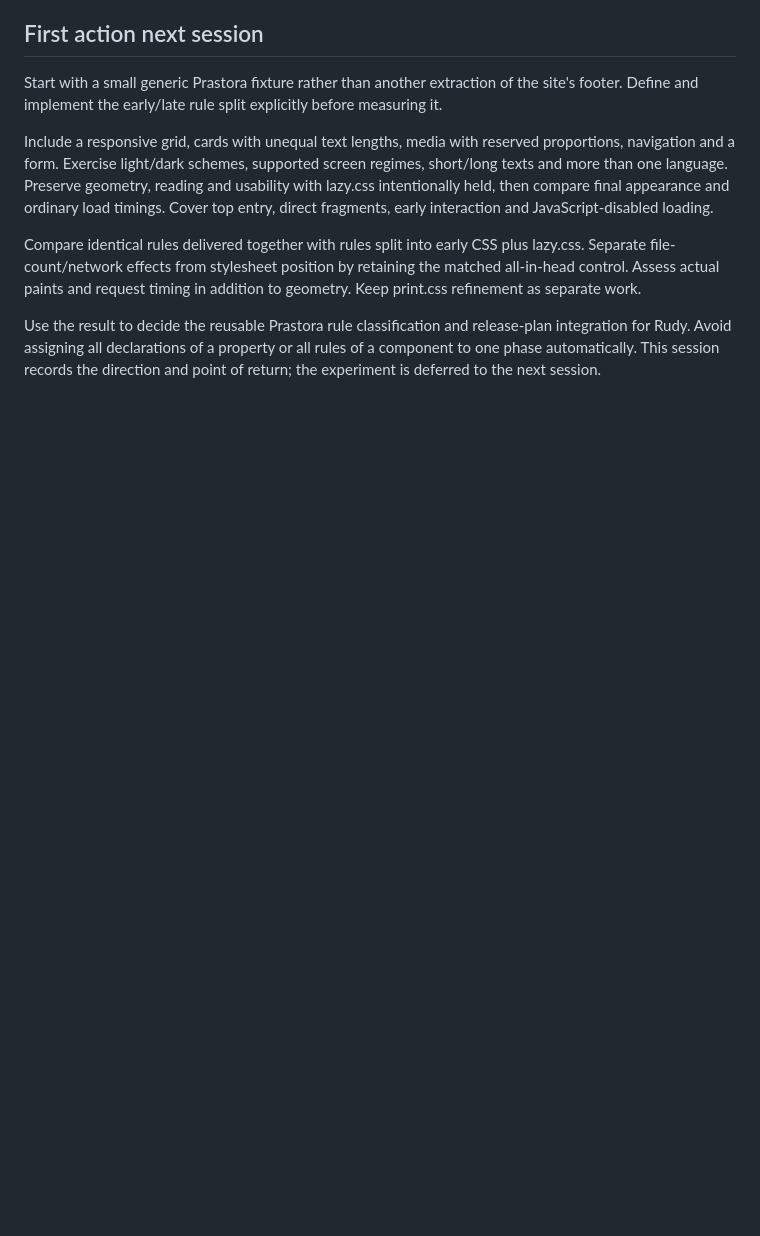
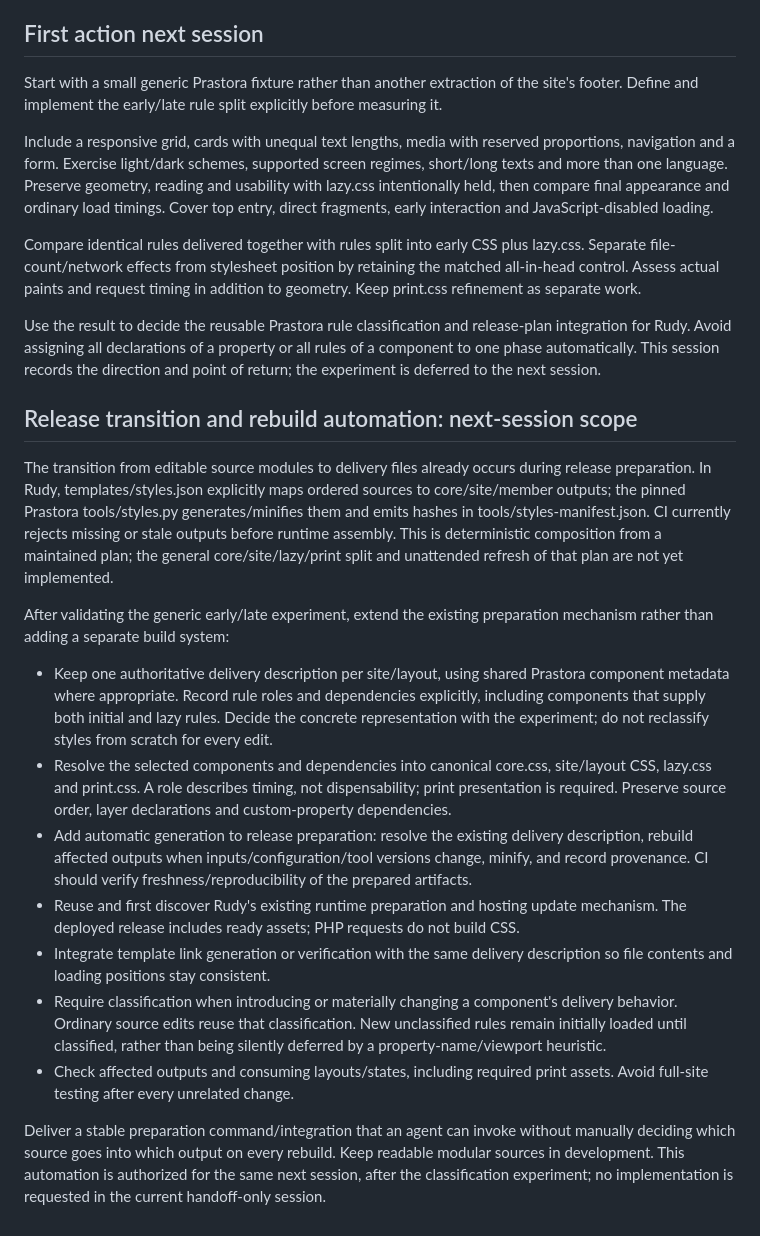
Before and after one commit to A-Rozum/prastora, a Markdown page: lab/css-delivery/next-session.md, the part around the change. GitHub-like rendering; blank space fills up the shorter version.

Commit message:
Record release-time CSS rebuild automation for the next session

```diff
--- a/lab/css-delivery/next-session.md
+++ b/lab/css-delivery/next-session.md
@@ -27,3 +27,19 @@ Include a responsive grid, cards with unequal text lengths, media with reserved
 Compare identical rules delivered together with rules split into early CSS plus lazy.css. Separate file-count/network effects from stylesheet position by retaining the matched all-in-head control. Assess actual paints and request timing in addition to geometry. Keep print.css refinement as separate work.
 
 Use the result to decide the reusable Prastora rule classification and release-plan integration for Rudy. Avoid assigning all declarations of a property or all rules of a component to one phase automatically. This session records the direction and point of return; the experiment is deferred to the next session.
+
+## Release transition and rebuild automation: next-session scope
+
+The transition from editable source modules to delivery files already occurs during release preparation. In Rudy, templates/styles.json explicitly maps ordered sources to core/site/member outputs; the pinned Prastora tools/styles.py generates/minifies them and emits hashes in tools/styles-manifest.json. CI currently rejects missing or stale outputs before runtime assembly. This is deterministic composition from a maintained plan; the general core/site/lazy/print split and unattended refresh of that plan are not yet implemented.
+
+After validating the generic early/late experiment, extend the existing preparation mechanism rather than adding a separate build system:
+
+- Keep one authoritative delivery description per site/layout, using shared Prastora component metadata where appropriate. Record rule roles and dependencies explicitly, including components that supply both initial and lazy rules. Decide the concrete representation with the experiment; do not reclassify styles from scratch for every edit.
+- Resolve the selected components and dependencies into canonical core.css, site/layout CSS, lazy.css and print.css. A role describes timing, not dispensability; print presentation is required. Preserve source order, layer declarations and custom-property dependencies.
+- Add automatic generation to release preparation: resolve the existing delivery description, rebuild affected outputs when inputs/configuration/tool versions change, minify, and record provenance. CI should verify freshness/reproducibility of the prepared artifacts.
+- Reuse and first discover Rudy's existing runtime preparation and hosting update mechanism. The deployed release includes ready assets; PHP requests do not build CSS.
+- Integrate template link generation or verification with the same delivery description so file contents and loading positions stay consistent.
+- Require classification when introducing or materially changing a component's delivery behavior. Ordinary source edits reuse that classification. New unclassified rules remain initially loaded until classified, rather than being silently deferred by a property-name/viewport heuristic.
+- Check affected outputs and consuming layouts/states, including required print assets. Avoid full-site testing after every unrelated change.
+
+Deliver a stable preparation command/integration that an agent can invoke without manually deciding which source goes into which output on every rebuild. Keep readable modular sources in development. This automation is authorized for the same next session, after the classification experiment; no implementation is requested in the current handoff-only session.
```
